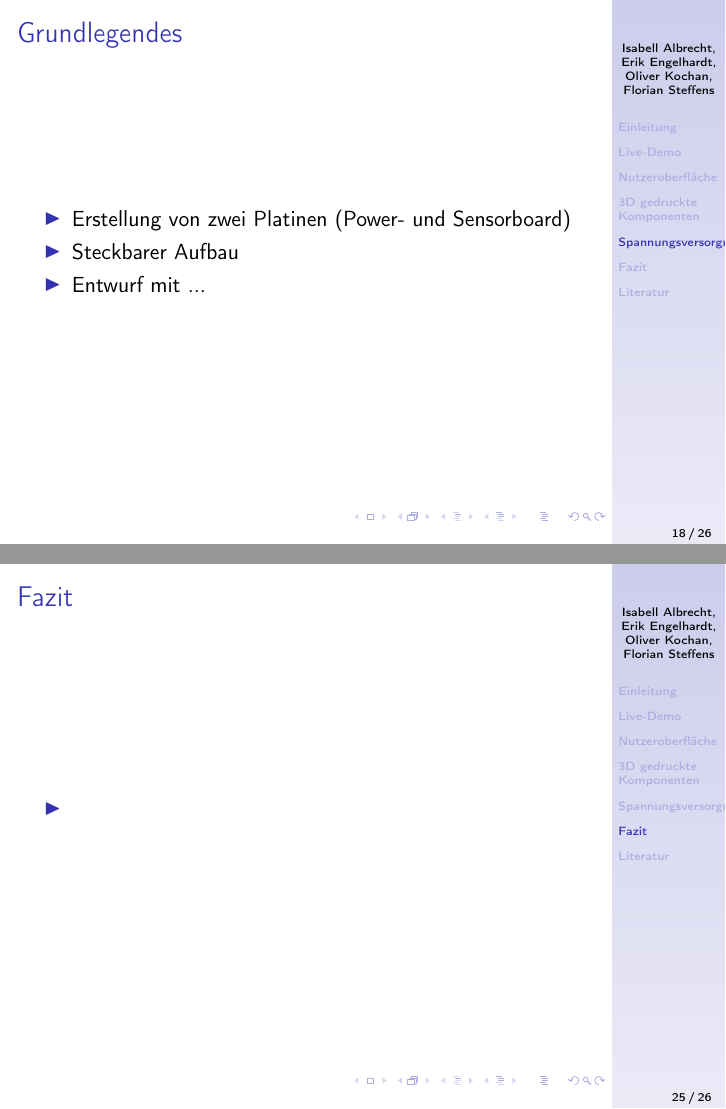
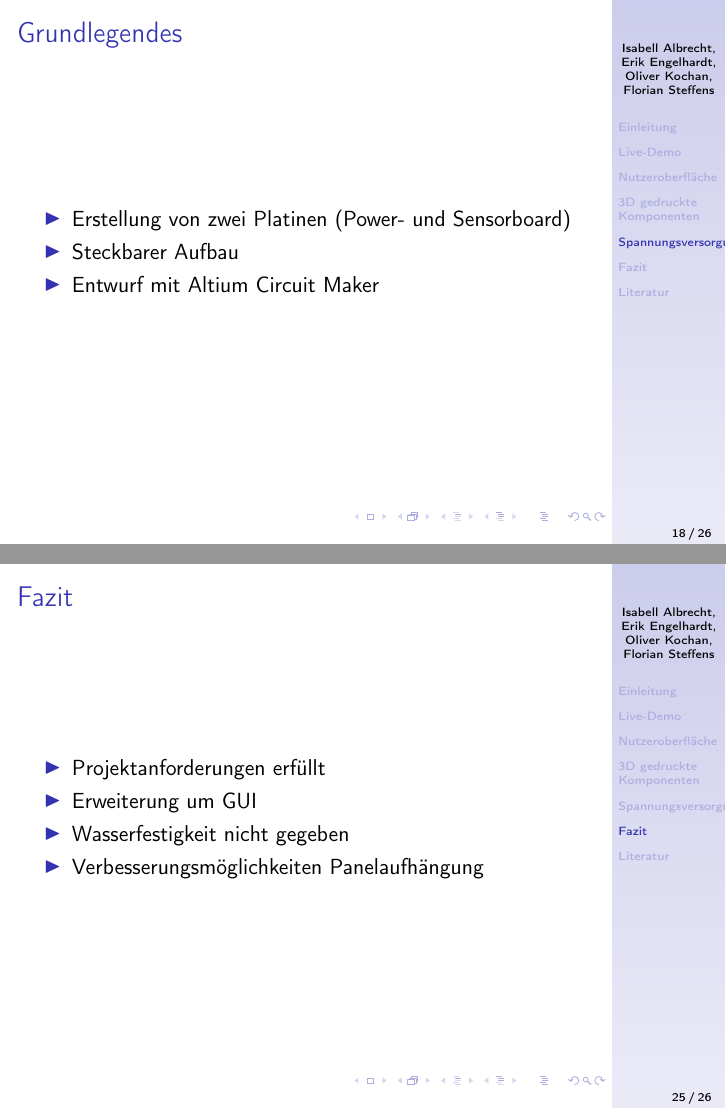
Before and after one commit to HAW-MeS-W19-STP-1a/Abschlusspr-sentation, LaTeX slides (vorstellung/presentation.tex): pages 18 and 25 of 26, joined at a grey line. Compiled offline with pdfLaTeX.

Commit message:
Update Fazit

```diff
--- a/vorstellung/presentation.tex
+++ b/vorstellung/presentation.tex
@@ -254,7 +254,7 @@
 \begin{itemize}
 \item Erstellung von zwei Platinen (Power- und Sensorboard)
 \item Steckbarer Aufbau
-\item Entwurf mit ...
+\item Entwurf mit Altium Circuit Maker
 \end{itemize}
 
 \end{frame}
@@ -307,7 +307,10 @@
 \begin{frame}
 	\frametitle{Fazit}
 	\begin{itemize}
-		\item
+		\item Projektanforderungen erfüllt
+		\item Erweiterung um GUI
+		\item Wasserfestigkeit nicht gegeben
+		\item Verbesserungsmöglichkeiten Panelaufhängung
 	\end{itemize}
 
 \end{frame}
```
Also changed, not shown: vorstellung/presentation.pdf.
